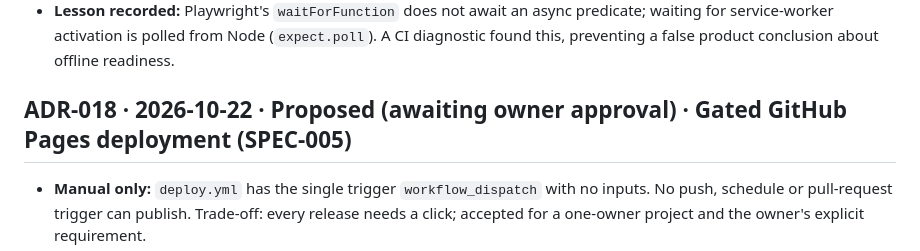
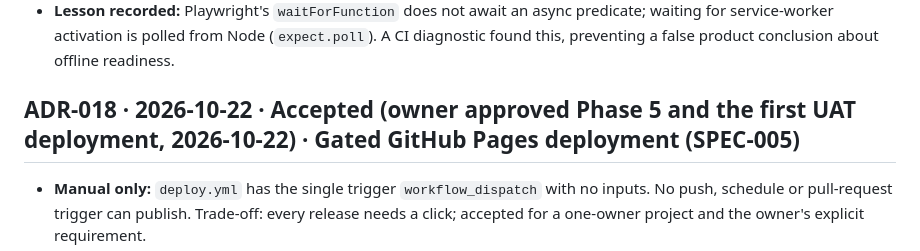
Before and after one commit to Mabdelaziz/qr-pocket, a Markdown page: docs/DECISIONS.md, the part around the change. Rendered like a GitHub page.

```diff
--- a/docs/DECISIONS.md
+++ b/docs/DECISIONS.md
@@ -105,7 +105,7 @@ Registry check on 2026-10-21 (declared metadata only; nothing installed or run):
 - **Testing approach:** service workers are blocked by default in the older specs (determinism) and enabled per PWA spec; two deployments are simulated by a mutable static server over `dist` (v1) and `dist-v2` (v2, same code with a different `__BUILD_ID__`); Firefox and WebKit run a tagged `@cross` smoke subset.
 - **Lesson recorded:** Playwright's `waitForFunction` does not await an async predicate; waiting for service-worker activation is polled from Node (`expect.poll`). A CI diagnostic found this, preventing a false product conclusion about offline readiness.
 
-## ADR-018 · 2026-10-22 · Proposed (awaiting owner approval) · Gated GitHub Pages deployment (SPEC-005)
+## ADR-018 · 2026-10-22 · Accepted (owner approved Phase 5 and the first UAT deployment, 2026-10-22) · Gated GitHub Pages deployment (SPEC-005)
 - **Manual only:** `deploy.yml` has the single trigger `workflow_dispatch` with no inputs. No push, schedule or pull-request trigger can publish. Trade-off: every release needs a click; accepted for a one-owner project and the owner's explicit requirement.
 - **Same checks as a pull request:** deploy calls `ci.yml` (`workflow_call`) instead of copying its steps, so the deployment gate cannot drift from the PR gate. `ci.yml`'s concurrency group includes `github.workflow` (the caller's name) and cancels only pull-request runs, so a deploy-time verification is never cancelled.
 - **Deploy exactly what was tested:** CI stamps `dist/version.json` (commit, ref, run), scans `dist/`, runs the browser tests on that directory and only then uploads it as the Pages artifact (`actions/upload-pages-artifact`, 1-day retention). `deploy-pages` publishes that artifact; nothing is rebuilt. On pull requests the same upload is a dry run of the packaging. The stamp is not precached, so a stale cache cannot misreport the live commit. Alternative rejected: rebuild in the deploy job (a second build could differ from the tested one).
```
Also changed, not shown: docs/DEPLOYMENT.md (+1 -1 lines), docs/PROGRESS.md (+16 -2 lines).
